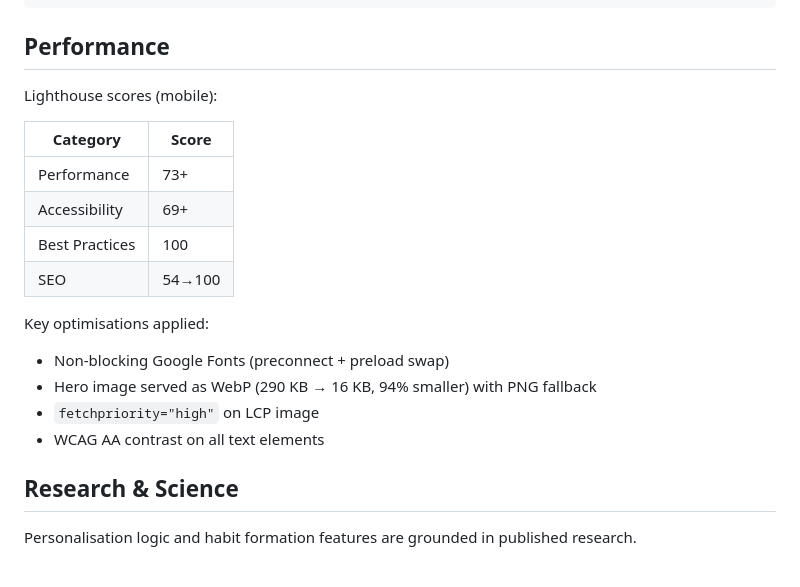
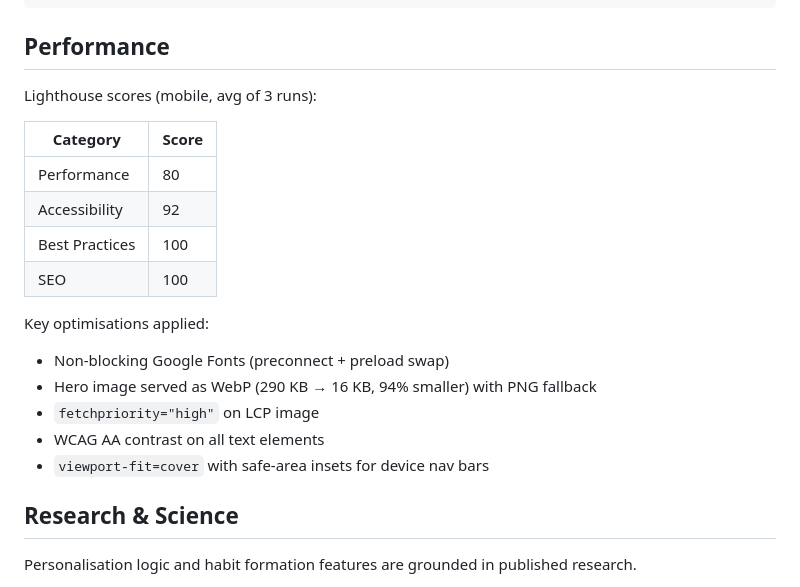
Before and after one commit to RafalSladek/habitio, a Markdown page: README.md, the part around the change. Rendered like a GitHub page.

Commit message:
docs: update Lighthouse scores (perf 73→80, a11y 69→92, SEO 54→100)
Co-Authored-By: Claude Sonnet 4.6 <noreply@anthropic.com>

```diff
--- a/README.md
+++ b/README.md
@@ -62,20 +62,21 @@ push to main → Playwright tests (desktop + mobile + tablet) → deploy to Page
 
 ## Performance
 
-Lighthouse scores (mobile):
+Lighthouse scores (mobile, avg of 3 runs):
 
 | Category | Score |
 |---|---|
-| Performance | 73+ |
-| Accessibility | 69+ |
+| Performance | 80 |
+| Accessibility | 92 |
 | Best Practices | 100 |
-| SEO | 54→100 |
+| SEO | 100 |
 
 Key optimisations applied:
 - Non-blocking Google Fonts (preconnect + preload swap)
 - Hero image served as WebP (290 KB → 16 KB, 94% smaller) with PNG fallback
 - `fetchpriority="high"` on LCP image
 - WCAG AA contrast on all text elements
+- `viewport-fit=cover` with safe-area insets for device nav bars
 
 ## Research & Science
 
```
